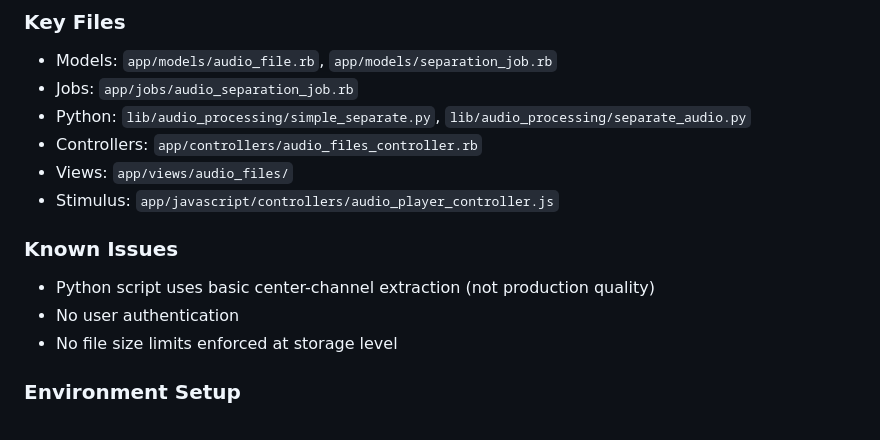
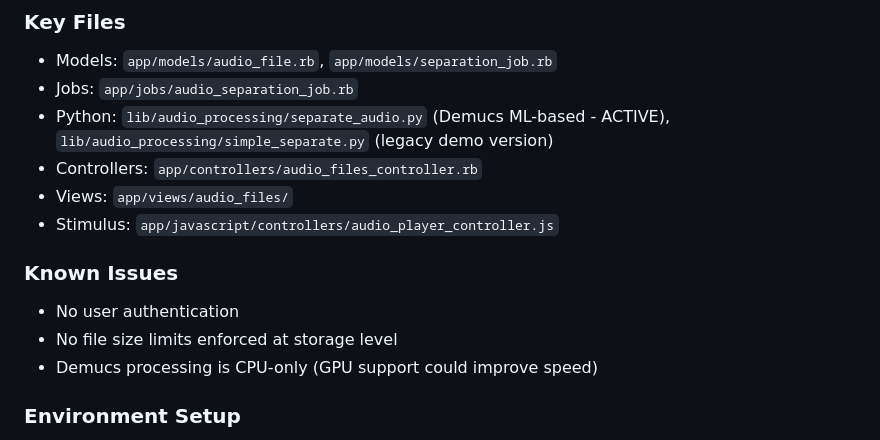
Before and after one commit to turuthivic/stem_app, a Markdown page: .stem_app/tasks/backlog.md, the part around one of its changes. GitHub-like rendering.

```diff
--- a/.stem_app/tasks/backlog.md
+++ b/.stem_app/tasks/backlog.md
@@ -213,15 +211,15 @@
 ### Key Files
 - Models: `app/models/audio_file.rb`, `app/models/separation_job.rb`
 - Jobs: `app/jobs/audio_separation_job.rb`
-- Python: `lib/audio_processing/simple_separate.py`, `lib/audio_processing/separate_audio.py`
+- Python: `lib/audio_processing/separate_audio.py` (Demucs ML-based - ACTIVE), `lib/audio_processing/simple_separate.py` (legacy demo version)
 - Controllers: `app/controllers/audio_files_controller.rb`
 - Views: `app/views/audio_files/`
 - Stimulus: `app/javascript/controllers/audio_player_controller.js`
 
 ### Known Issues
-- Python script uses basic center-channel extraction (not production quality)
 - No user authentication
 - No file size limits enforced at storage level
+- Demucs processing is CPU-only (GPU support could improve speed)
 
 ### Environment Setup
 - Ruby 3.3+
```
Also changed, not shown: other parts of .stem_app/tasks/backlog.md (+15 -16 lines).
